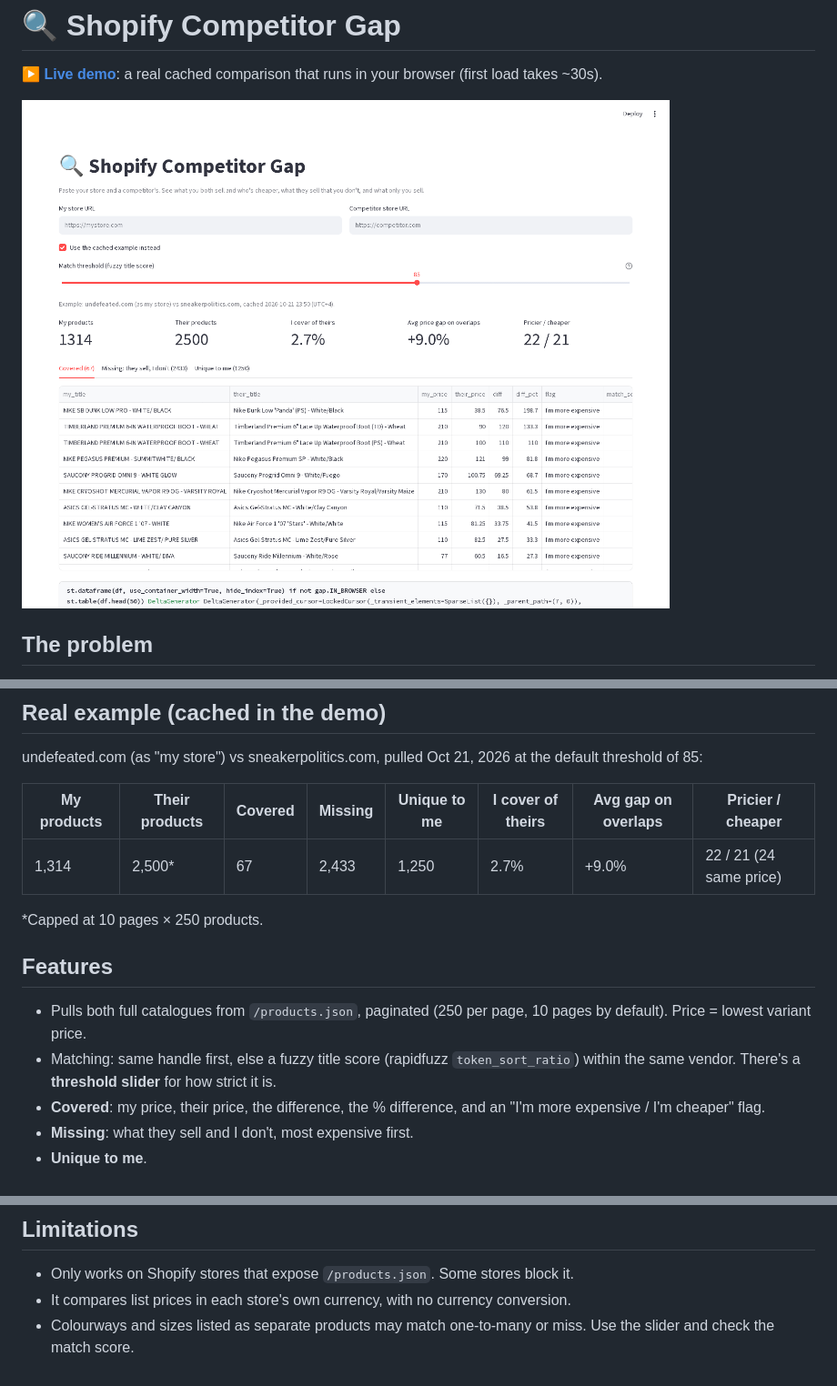
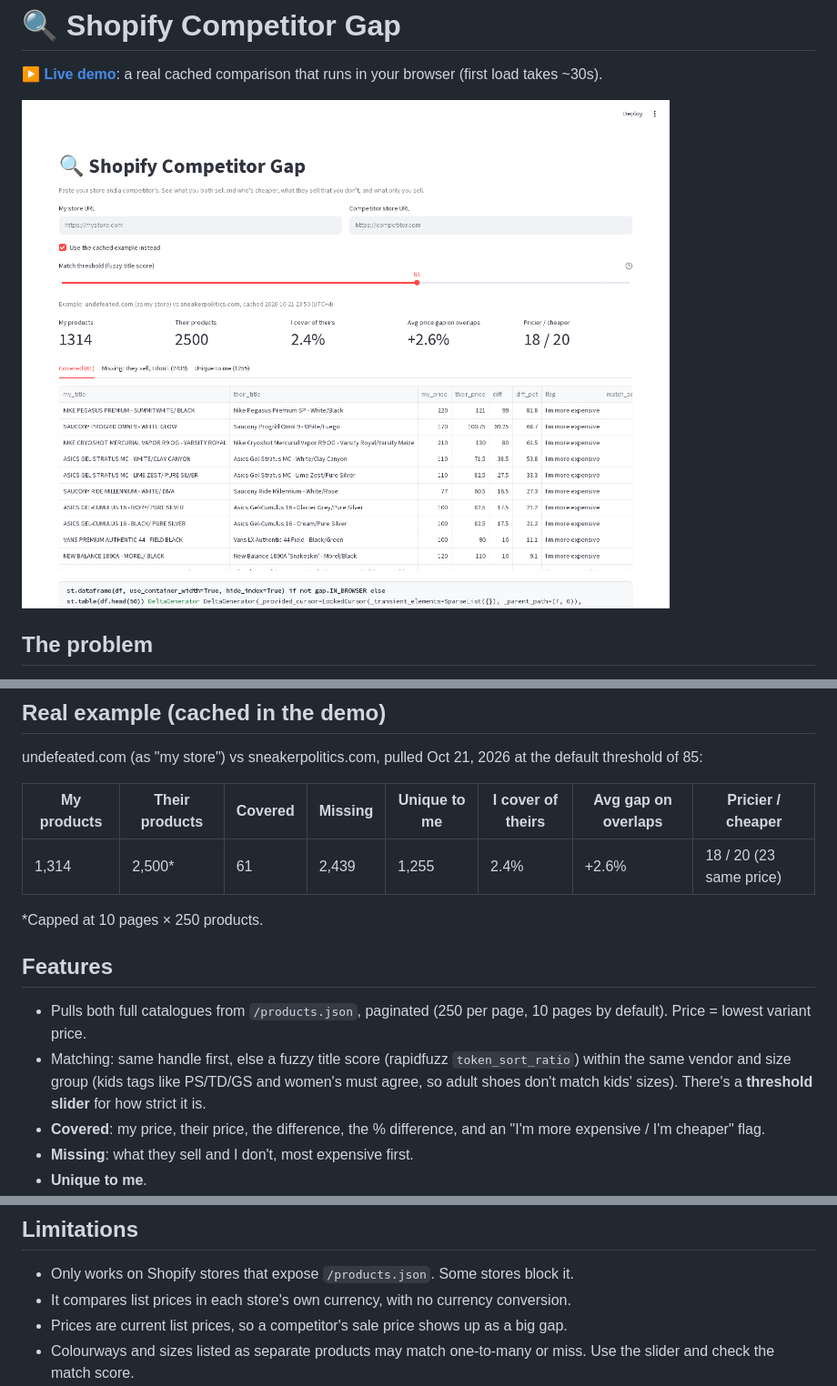
Before and after one commit to madebysid/shopify-competitor-gap, a Markdown page: README.md, 3 parts joined by grey strips. Shown: that part at 91% size. Drawn GitHub-style; pictures changed too: assets/screenshot.png.

Commit message:
Match only within the same size group (adult vs kids), refresh numbers and screenshot

```diff
--- a/README.md
+++ b/README.md
@@ -17,13 +17,13 @@ undefeated.com (as "my store") vs sneakerpolitics.com, pulled Oct 21, 2026 at th
 
 | My products | Their products | Covered | Missing | Unique to me | I cover of theirs | Avg gap on overlaps | Pricier / cheaper |
 |---|---|---|---|---|---|---|---|
-| 1,314 | 2,500* | 67 | 2,433 | 1,250 | 2.7% | +9.0% | 22 / 21 (24 same price) |
+| 1,314 | 2,500* | 61 | 2,439 | 1,255 | 2.4% | +2.6% | 18 / 20 (23 same price) |
 
 \*Capped at 10 pages × 250 products.
 
 ## Features
 - Pulls both full catalogues from `/products.json`, paginated (250 per page, 10 pages by default). Price = lowest variant price.
-- Matching: same handle first, else a fuzzy title score (rapidfuzz `token_sort_ratio`) within the same vendor. There's a **threshold slider** for how strict it is.
+- Matching: same handle first, else a fuzzy title score (rapidfuzz `token_sort_ratio`) within the same vendor and size group (kids tags like PS/TD/GS and women's must agree, so adult shoes don't match kids' sizes). There's a **threshold slider** for how strict it is.
 - **Covered**: my price, their price, the difference, the % difference, and an "I'm more expensive / I'm cheaper" flag.
 - **Missing**: what they sell and I don't, most expensive first.
 - **Unique to me**.
@@ -46,6 +46,7 @@ Tests: `pip install pytest && pytest -q`
 ## Limitations
 - Only works on Shopify stores that expose `/products.json`. Some stores block it.
 - It compares list prices in each store's own currency, with no currency conversion.
+- Prices are current list prices, so a competitor's sale price shows up as a big gap.
 - Colourways and sizes listed as separate products may match one-to-many or miss. Use the slider and check the match score.
 - The browser demo runs on Pyodide. Browsers block cross-site requests (CORS), so it shows only the cached example and uses a difflib matcher in place of rapidfuzz (same results on the example). `docs/` holds copies of `app.py` and `gap.py`.
 
```
Also changed, not shown: 3 other files.
